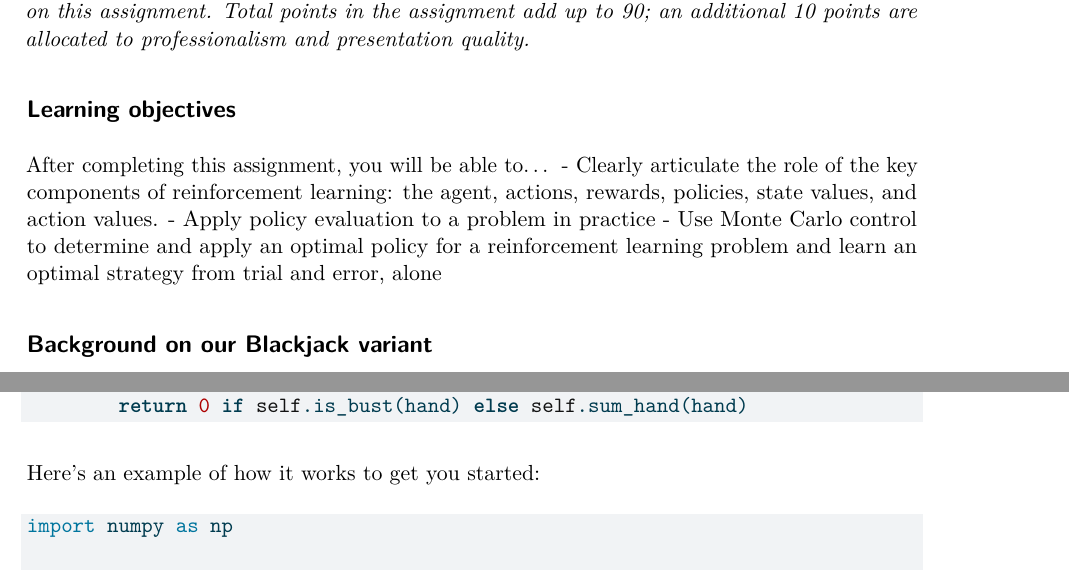
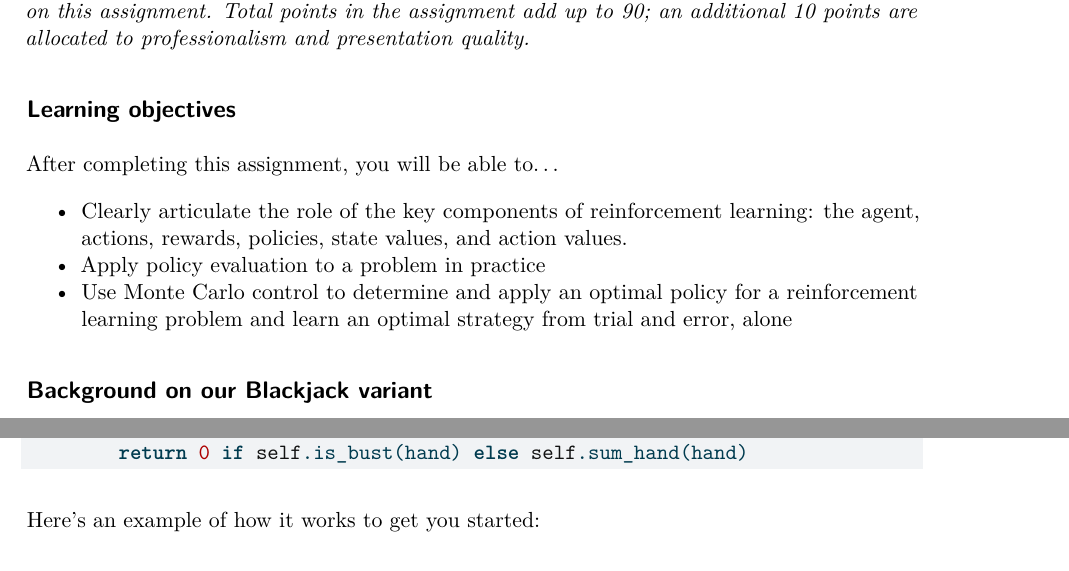
Before and after one commit to kylebradbury/ids705_2025, a LaTeX problem sheet (notebooks/assignment6.tex): two parts of pages 1 and 5 of 14, joined at a grey line, cut so that both start at the same text. Compiled offline with pdfLaTeX.

Commit message:
tweaked a6

```diff
--- a/notebooks/assignment6.tex
+++ b/notebooks/assignment6.tex
@@ -226,13 +226,21 @@ and presentation quality.}
 
 \subsection{Learning objectives}\label{learning-objectives}
 
-After completing this assignment, you will be able to\ldots{} - Clearly
-articulate the role of the key components of reinforcement learning: the
-agent, actions, rewards, policies, state values, and action values. -
-Apply policy evaluation to a problem in practice - Use Monte Carlo
-control to determine and apply an optimal policy for a reinforcement
-learning problem and learn an optimal strategy from trial and error,
-alone
+After completing this assignment, you will be able to\ldots{}
+
+\begin{itemize}
+\tightlist
+\item
+  Clearly articulate the role of the key components of reinforcement
+  learning: the agent, actions, rewards, policies, state values, and
+  action values.
+\item
+  Apply policy evaluation to a problem in practice
+\item
+  Use Monte Carlo control to determine and apply an optimal policy for a
+  reinforcement learning problem and learn an optimal strategy from
+  trial and error, alone
+\end{itemize}
 
 \subsection{Background on our Blackjack
 variant}\label{background-on-our-blackjack-variant}
```
Also changed, not shown: docs/notebooks/assignment6.pdf, 4 other files.
